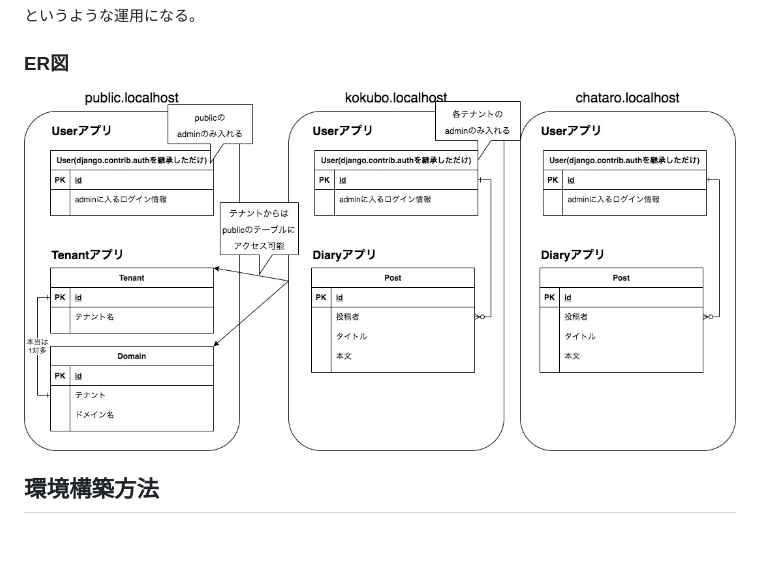
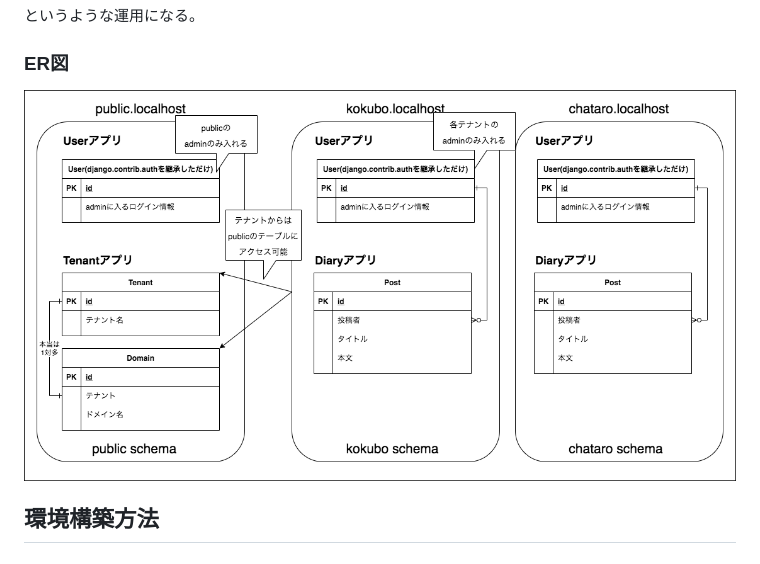
Before and after one commit to yheihei/django-tenants-diary, a Markdown page: README.md, the part around the change. Rendered like a GitHub page; pictures changed too: doc/images/er.jpg (deleted), doc/images/er.png (added).

Commit message:
er図微修正

```diff
--- a/README.md
+++ b/README.md
@@ -22,7 +22,7 @@ PostgreSQLのschema機能を使って、クライアントごとに日記デー
 というような運用になる。
 
 ### ER図
-![マルチテナント日記アプリER図](doc/images/er.jpg)
+![マルチテナント日記アプリER図](doc/images/er.png)
 
 ## 環境構築方法
 ### コンテナの初期化
```
Also changed, not shown: 1 other file.
